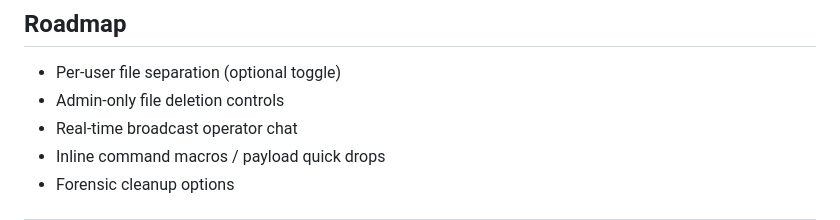
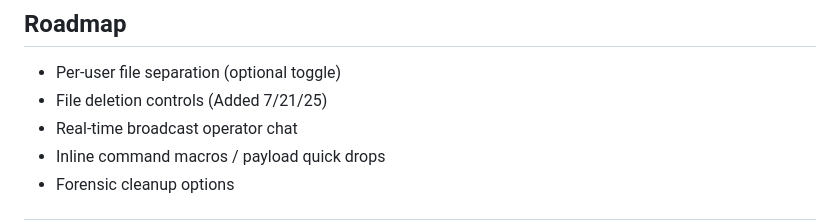
Before and after one commit to Hann1bl3L3ct3r/MindPalace, a Markdown page: README.md, the part around the change. Drawn GitHub-style.

Commit message:
Update README.md
Updated for file controls.

```diff
--- a/README.md
+++ b/README.md
@@ -122,7 +122,7 @@ All user inputs (line-by-line) are written to `audit.log` with timestamps and us
 ##  Roadmap
 
 *  Per-user file separation (optional toggle)
-*  Admin-only file deletion controls
+*  File deletion controls (Added 7/21/25)
 *  Real-time broadcast operator chat
 *  Inline command macros / payload quick drops
 *  Forensic cleanup options
```
